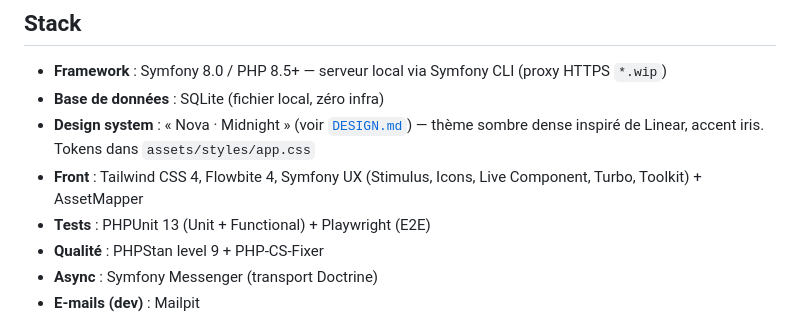
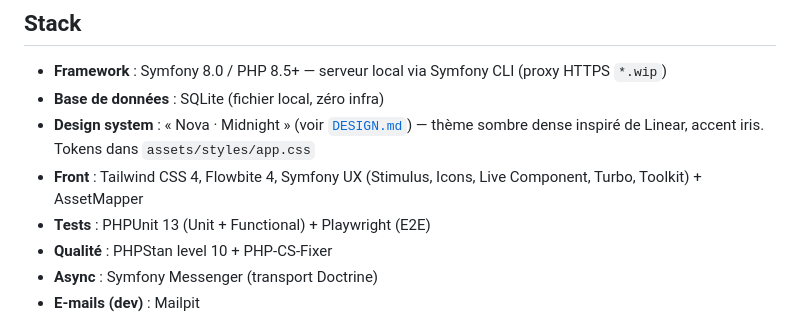
Before and after one commit to gabrielmustiere/forge, a Markdown page: README.md, the part around the change. Rendered like a GitHub page.

```diff
--- a/README.md
+++ b/README.md
@@ -48,7 +48,7 @@ Pour tester une modification du plugin avant publication : `claude --plugin-dir
 - **Design system** : « Nova · Midnight » (voir [`DESIGN.md`](DESIGN.md)) — thème sombre dense inspiré de Linear, accent iris. Tokens dans `assets/styles/app.css`
 - **Front** : Tailwind CSS 4, Flowbite 4, Symfony UX (Stimulus, Icons, Live Component, Turbo, Toolkit) + AssetMapper
 - **Tests** : PHPUnit 13 (Unit + Functional) + Playwright (E2E)
-- **Qualité** : PHPStan level 9 + PHP-CS-Fixer
+- **Qualité** : PHPStan level 10 + PHP-CS-Fixer
 - **Async** : Symfony Messenger (transport Doctrine)
 - **E-mails (dev)** : Mailpit
 
```
Also changed, not shown: CLAUDE.md (+40 -5 lines), docs/stack.md (+22 -11 lines).
